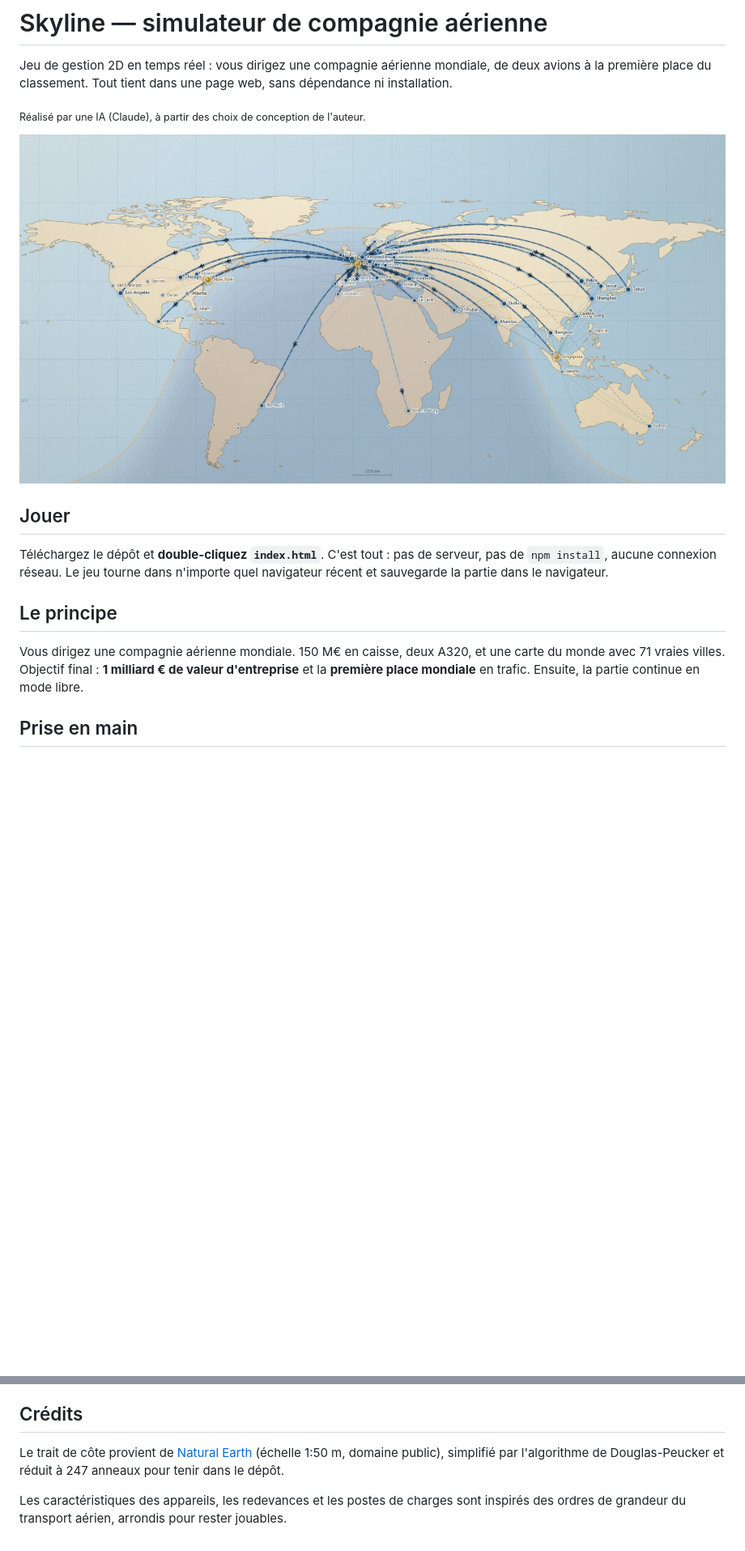
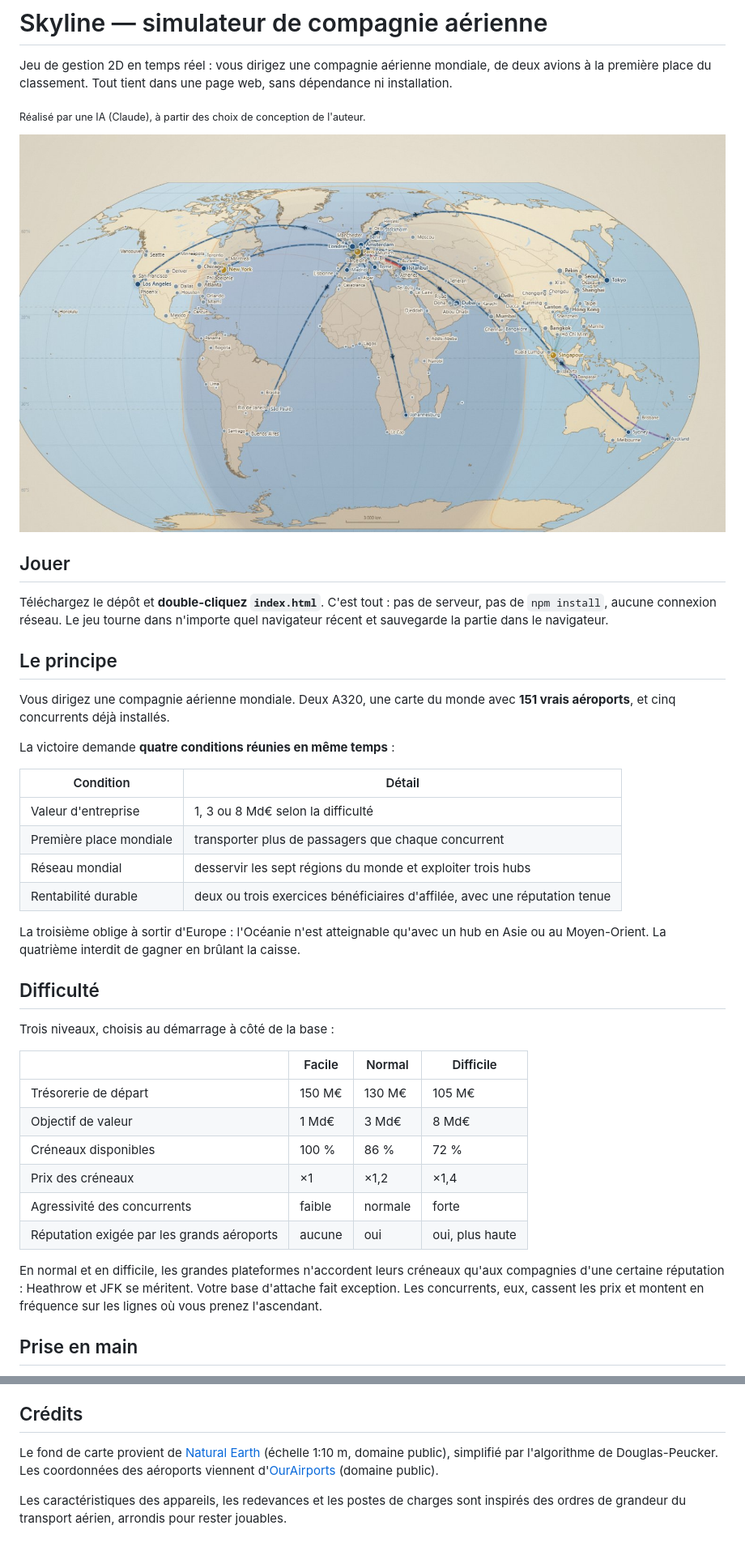
Before and after one commit to 6monTDH48/skyline-airline, a Markdown page: README.md, 2 parts joined by grey strips. Shown at 81% size. Drawn GitHub-style; pictures changed too: docs/carte-jour.jpg; blank space fills up the shorter version.

```diff
--- a/README.md
+++ b/README.md
@@ -16,9 +16,38 @@ navigateur récent et sauvegarde la partie dans le navigateur.
 
 ## Le principe
 
-Vous dirigez une compagnie aérienne mondiale. 150 M€ en caisse, deux A320, et une carte
-du monde avec 71 vraies villes. Objectif final : **1 milliard € de valeur d'entreprise**
-et la **première place mondiale** en trafic. Ensuite, la partie continue en mode libre.
+Vous dirigez une compagnie aérienne mondiale. Deux A320, une carte du monde avec
+**151 vrais aéroports**, et cinq concurrents déjà installés.
+
+La victoire demande **quatre conditions réunies en même temps** :
+
+| Condition | Détail |
+|---|---|
+| Valeur d'entreprise | 1, 3 ou 8 Md€ selon la difficulté |
+| Première place mondiale | transporter plus de passagers que chaque concurrent |
+| Réseau mondial | desservir les sept régions du monde et exploiter trois hubs |
+| Rentabilité durable | deux ou trois exercices bénéficiaires d'affilée, avec une réputation tenue |
+
+La troisième oblige à sortir d'Europe : l'Océanie n'est atteignable qu'avec un hub en Asie
+ou au Moyen-Orient. La quatrième interdit de gagner en brûlant la caisse.
+
+## Difficulté
+
+Trois niveaux, choisis au démarrage à côté de la base :
+
+| | Facile | Normal | Difficile |
+|---|---|---|---|
+| Trésorerie de départ | 150 M€ | 130 M€ | 105 M€ |
+| Objectif de valeur | 1 Md€ | 3 Md€ | 8 Md€ |
+| Créneaux disponibles | 100 % | 86 % | 72 % |
+| Prix des créneaux | ×1 | ×1,2 | ×1,4 |
+| Agressivité des concurrents | faible | normale | forte |
+| Réputation exigée par les grands aéroports | aucune | oui | oui, plus haute |
+
+En normal et en difficile, les grandes plateformes n'accordent leurs créneaux qu'aux
+compagnies d'une certaine réputation : Heathrow et JFK se méritent. Votre base d'attache
+fait exception. Les concurrents, eux, cassent les prix et montent en fréquence sur les
+lignes où vous prenez l'ascendant.
 
 ## Prise en main
 
@@ -171,9 +217,10 @@ sans navigateur, ce qui a servi à mesurer l'équilibrage sur des parties de hui
 
 ## Crédits
 
-Le trait de côte provient de [Natural Earth](https://www.naturalearthdata.com/)
-(échelle 1:50 m, domaine public), simplifié par l'algorithme de Douglas-Peucker
-et réduit à 247 anneaux pour tenir dans le dépôt.
+Le fond de carte provient de [Natural Earth](https://www.naturalearthdata.com/)
+(échelle 1:10 m, domaine public), simplifié par l'algorithme de Douglas-Peucker.
+Les coordonnées des aéroports viennent d'[OurAirports](https://ourairports.com/)
+(domaine public).
 
 Les caractéristiques des appareils, les redevances et les postes de charges sont
 inspirés des ordres de grandeur du transport aérien, arrondis pour rester jouables.
```
Also changed, not shown: other parts of README.md (+21 -4 lines), 9 other files.
